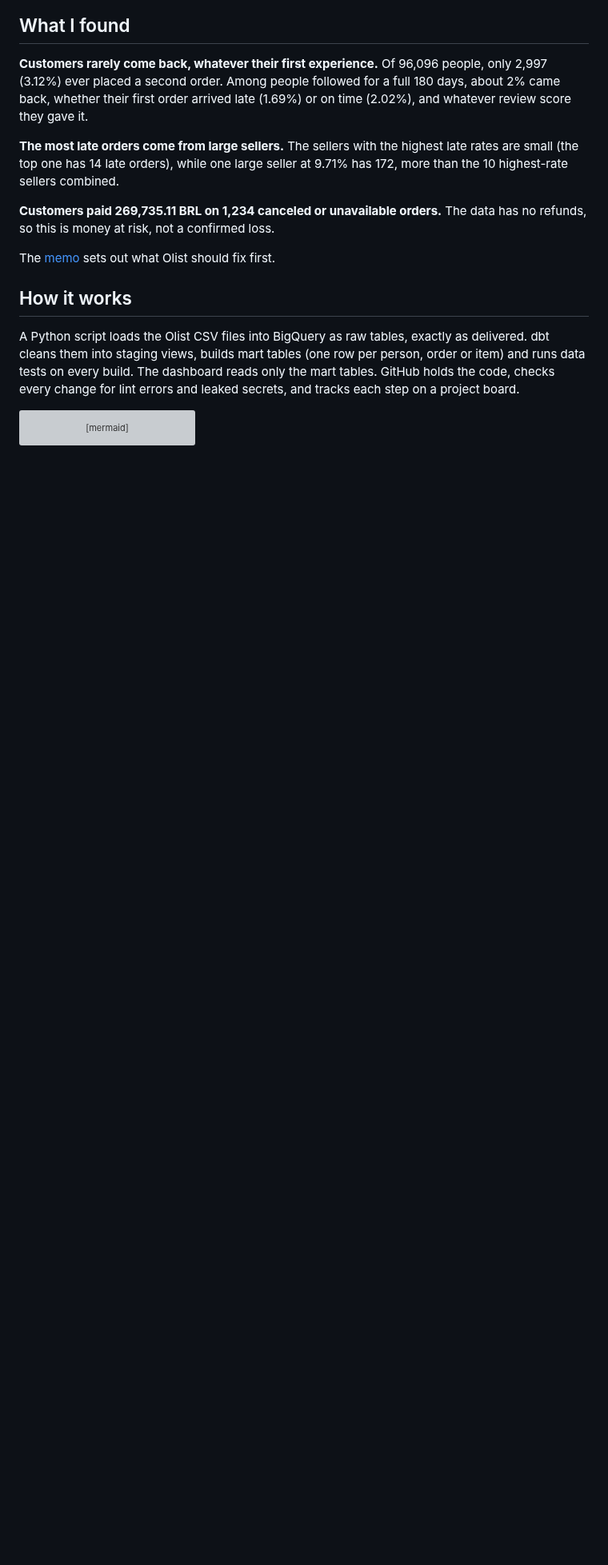
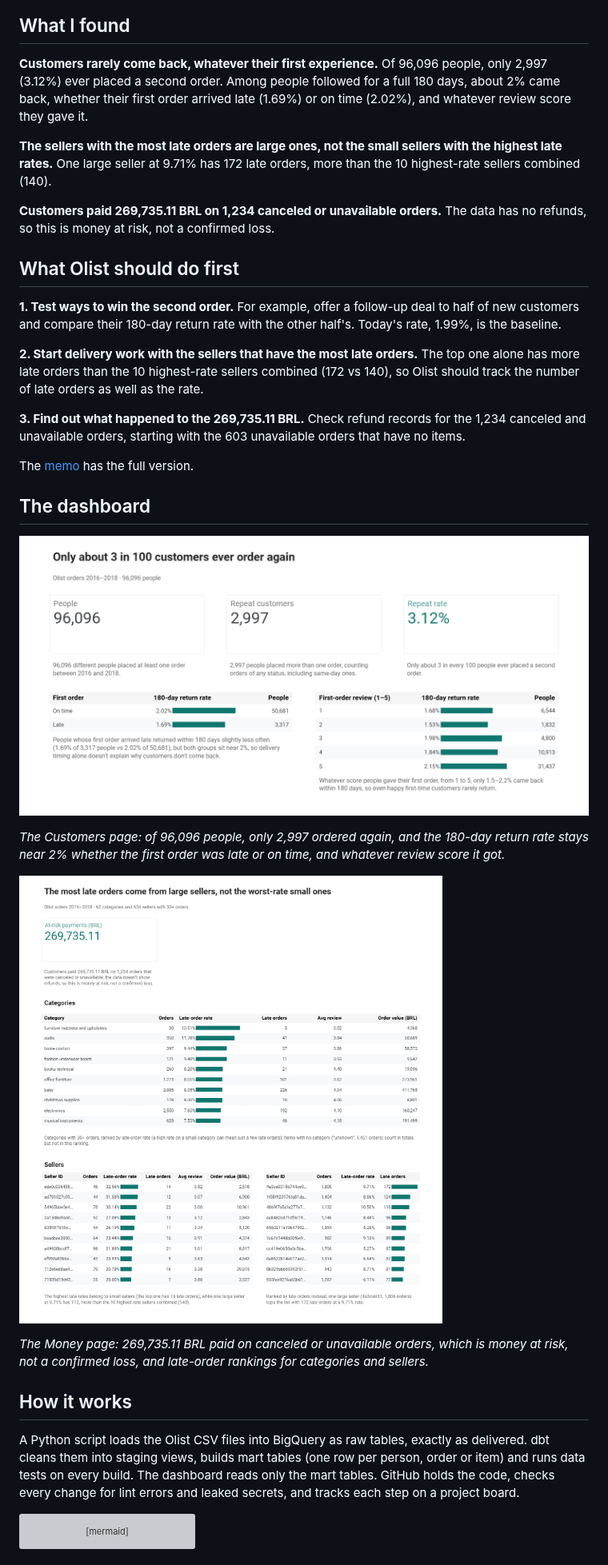
Before and after one commit to baselnasser99/second-order, a Markdown page: README.md, the part around one of its changes. Shown at 80% size. Drawn GitHub-style; pictures changed too: docs/images/money-page.png (added); blank space fills up the shorter version; grey boxes are pictures that could not be loaded.

```diff
--- a/README.md
+++ b/README.md
@@ -18,11 +16,29 @@ Olist, a Brazilian online marketplace, wants to know where it is losing customer
 
 **Customers rarely come back, whatever their first experience.** Of 96,096 people, only 2,997 (3.12%) ever placed a second order. Among people followed for a full 180 days, about 2% came back, whether their first order arrived late (1.69%) or on time (2.02%), and whatever review score they gave it.
 
-**The most late orders come from large sellers.** The sellers with the highest late rates are small (the top one has 14 late orders), while one large seller at 9.71% has 172, more than the 10 highest-rate sellers combined.
+**The sellers with the most late orders are large ones, not the small sellers with the highest late rates.** One large seller at 9.71% has 172 late orders, more than the 10 highest-rate sellers combined (140).
 
 **Customers paid 269,735.11 BRL on 1,234 canceled or unavailable orders.** The data has no refunds, so this is money at risk, not a confirmed loss.
 
-The [memo](docs/memo.md) sets out what Olist should fix first.
+## What Olist should do first
+
+**1. Test ways to win the second order.** For example, offer a follow-up deal to half of new customers and compare their 180-day return rate with the other half's. Today's rate, 1.99%, is the baseline.
+
+**2. Start delivery work with the sellers that have the most late orders.** The top one alone has more late orders than the 10 highest-rate sellers combined (172 vs 140), so Olist should track the number of late orders as well as the rate.
+
+**3. Find out what happened to the 269,735.11 BRL.** Check refund records for the 1,234 canceled and unavailable orders, starting with the 603 unavailable orders that have no items.
+
+The [memo](docs/memo.md) has the full version.
+
+## The dashboard
+
+![The Customers page of the Second Order dashboard](docs/images/customers-page.png)
+
+*The Customers page: of 96,096 people, only 2,997 ordered again, and the 180-day return rate stays near 2% whether the first order was late or on time, and whatever review score it got.*
+
+![The Money page of the Second Order dashboard](docs/images/money-page.png)
+
+*The Money page: 269,735.11 BRL paid on canceled or unavailable orders, which is money at risk, not a confirmed loss, and late-order rankings for categories and sellers.*
 
 ## How it works
 
```
Also changed, not shown: other parts of README.md (+20 -16 lines), ROADMAP.md (+1 -0 lines), docs/metrics.md (+2 -0 lines).
